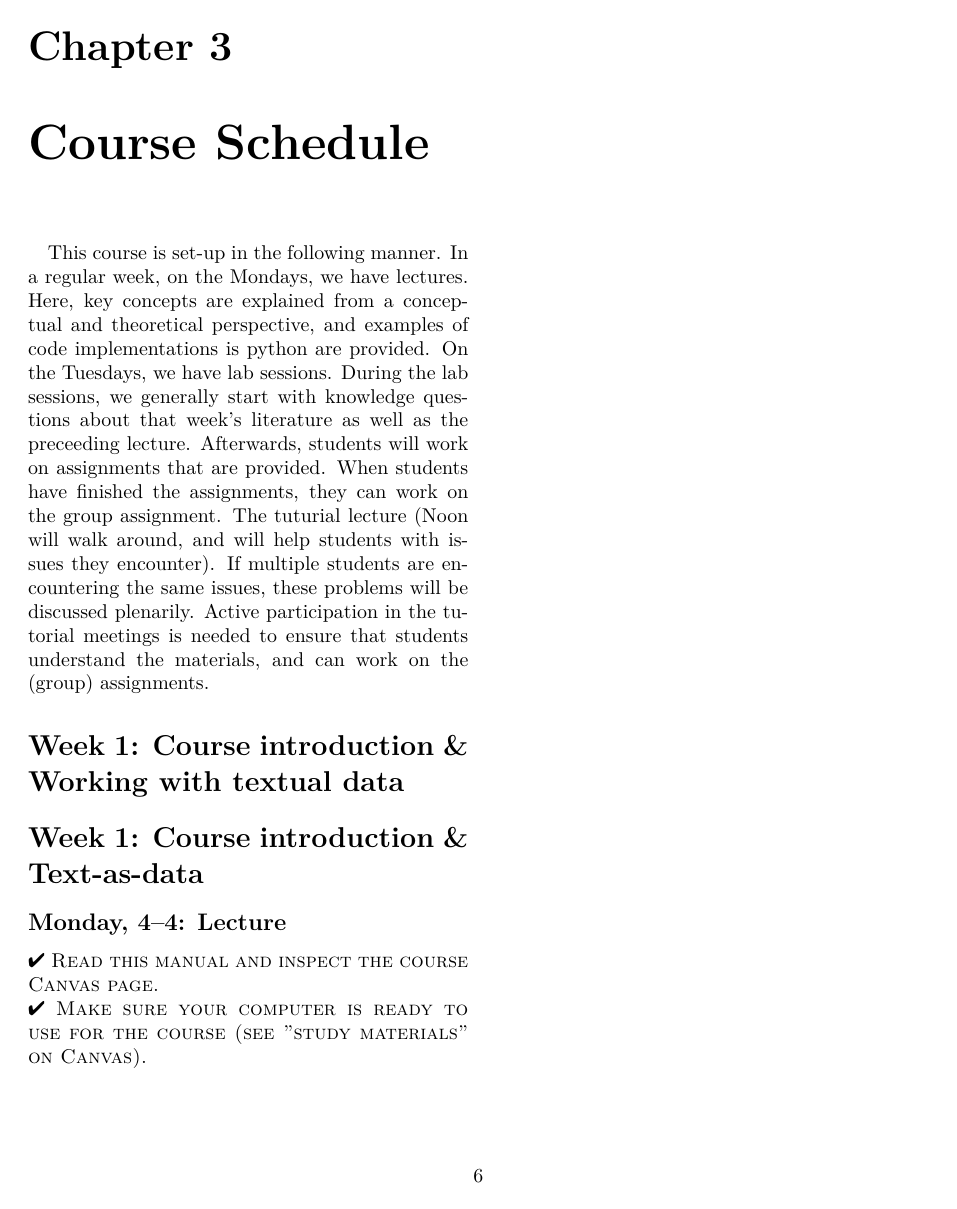
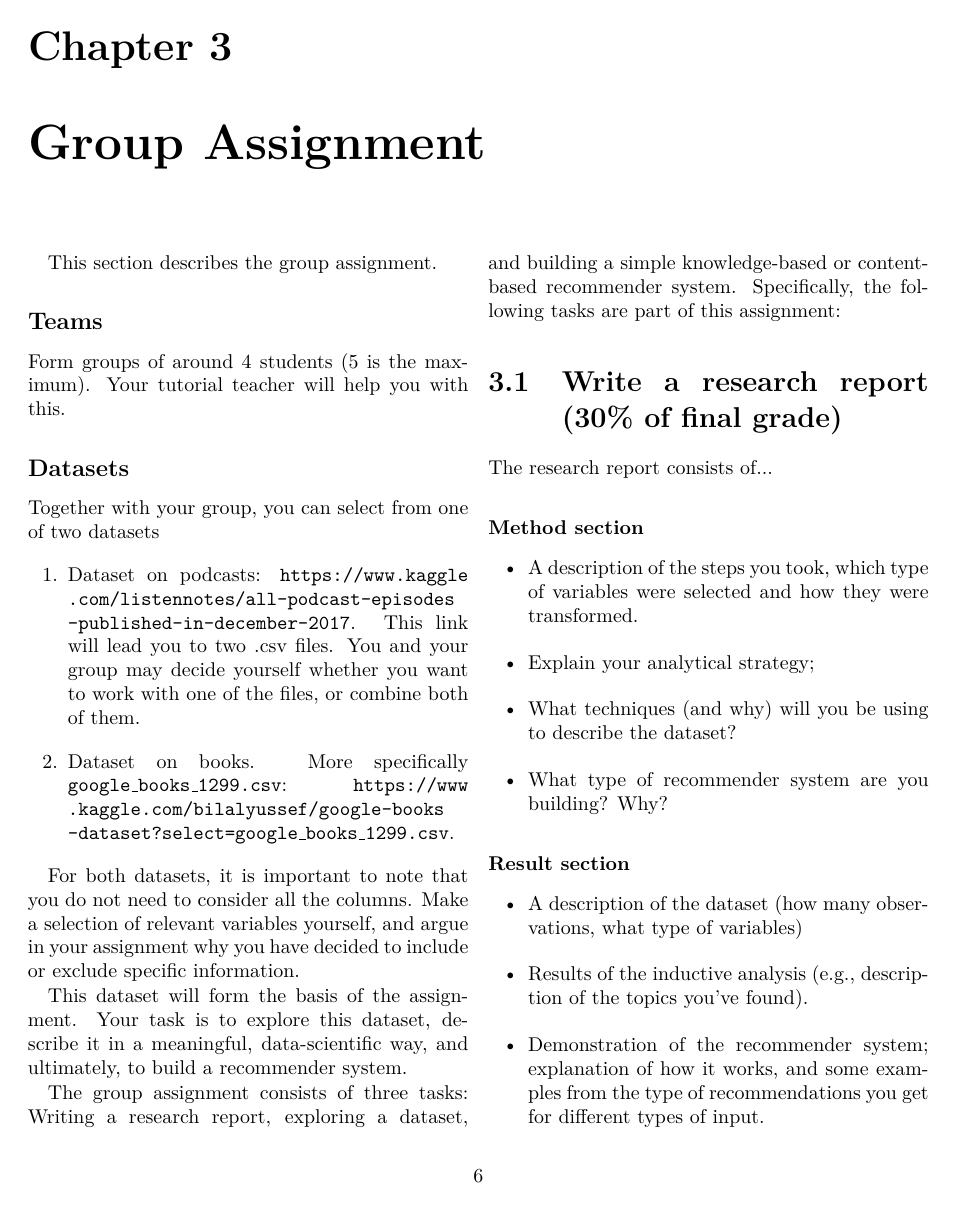
Before and after one commit to annekroon/CCS-2, a LaTeX document (coursemanual/CourseManual.tex, which reads coursemanual/GroupAssignment.tex): page 7 of 8 before the commit and page 7 of 11 after it. Compiled offline with pdfLaTeX.

Commit message:
added group assignment

```diff
--- a/coursemanual/CourseManual.tex
+++ b/coursemanual/CourseManual.tex
@@ -126,14 +126,14 @@ In week 7, you will present your group assignment in class.
 	It is your responsibility to check the means of communications used for this course (i.e., your email account, the course Canvas page, and the course Github page) on a regular basis, which in most cases means daily.
 
 
-
-
-
+	\chapter{Group Assignment}
+\label{sec:groupassignment}
+\input{GroupAssignment}
 
 
 	\chapter{Course Schedule}
 
-	\input{CourseSchedule.tex}
+	\input{CourseSchedule}
 
 	\bibliographystyle{apacite}
 	\bibliography{../literature.bib}
--- /dev/null
+++ b/coursemanual/GroupAssignment.tex
@@ -0,0 +1,46 @@
+
+This section describes the group assignment.
+
+\subsection*{Teams}
+
+
+Form groups of around 4 students (5 is the maximum). Your tutorial teacher will help you with this.
+
+\subsection*{Datasets}
+Together with your group, you can select from one of two datasets
+\begin{enumerate}
+	\item Dataset on podcasts: \url{https://www.kaggle.com/listennotes/all-podcast-episodes-published-in-december-2017}. This link will lead you to two .csv files. You and your group may decide yourself whether you want to work with one of the files, or combine both of them.
+	\item Dataset on books. More specifically \texttt{google\_books\_1299.csv}: \url{https://www.kaggle.com/bilalyussef/google-books-dataset?select=google_books_1299.csv}.
+\end{enumerate}
+
+For both datasets, it is important to note that you do not need to consider all the columns. Make a selection of relevant variables yourself, and argue in your assignment why you have decided to include or exclude specific information.
+
+This dataset will form the basis of the assignment. Your task is to explore this dataset, describe it in a meaningful, data-scientific way, and ultimately, to build a recommender system.
+
+The group assignment consists of three tasks: Writing a research report, exploring a dataset, and building a simple knowledge-based or content-based recommender system. Specifically, the following tasks are part of this assignment:
+
+\section{Write a research report (30\% of final grade)}
+
+The research report consists of...
+
+\subsubsection{Method section}
+\begin{itemize}
+\item A description of the steps you took, which type of variables were selected and how they were transformed.
+\item Explain your analytical strategy;
+\item What techniques (and why) will you be using to describe the dataset?
+\item What type of recommender system are you building? Why?
+\end{itemize}
+
+\subsubsection{Result section}
+\begin{itemize}
+\item A description of the dataset (how many observations, what type of variables)
+\item Results of the inductive analysis (e.g., description of the topics you've found).
+\item Demonstration of the recommender system; explanation of how it works, and some examples from the type of recommendations you get for different types of input.
+\end{itemize}
+
+\section{Explorative data analysis (30\% of final grade)}
+
+Explore, pre-process, and clean the dataset, and provide some descriptive analyses.
+
+\begin{itemize}
+\item  Explore the dataset, and inspect what type of relevant variables are present, what data can be used. Select which variables might be of interest and can be used later on.
```
Also changed, not shown: coursemanual/CourseManual.pdf, coursemanual/CourseManual.tex (2 more changed lines), coursemanual/GroupAssignment.tex (51 more changed lines).
